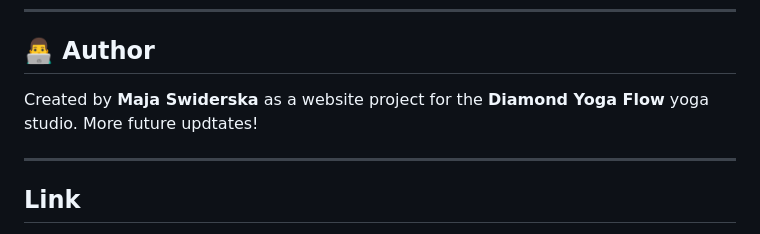
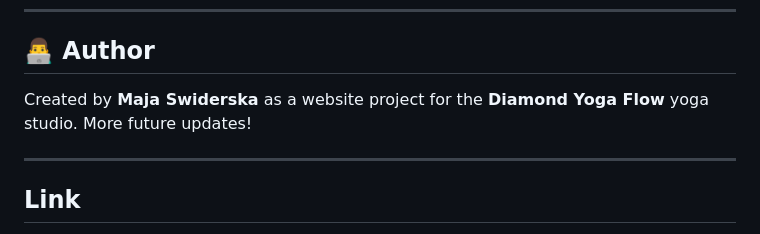
Before and after one commit to MajaSwiderska/DiamondYogaFlowWebsite, a Markdown page: README.md, the part around the change. Drawn GitHub-style.

Commit message:
Fix typo in author section of README

```diff
--- a/README.md
+++ b/README.md
@@ -110,7 +110,7 @@ Potential features to expand the website include:
 
 ## 👨‍💻 Author
 
-Created by **Maja Swiderska** as a website project for the **Diamond Yoga Flow** yoga studio. More future updtates!
+Created by **Maja Swiderska** as a website project for the **Diamond Yoga Flow** yoga studio. More future updates!
 
 ---
 
```
